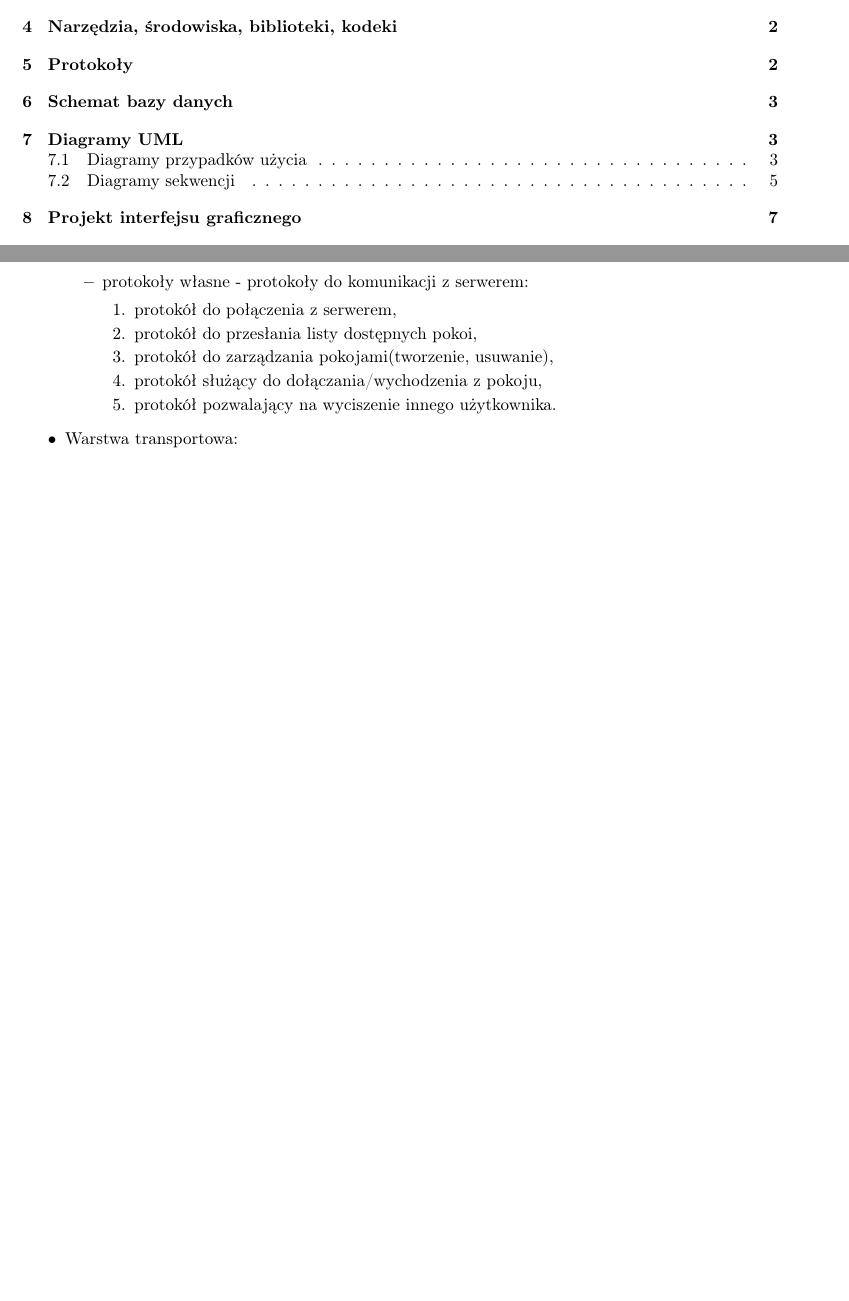
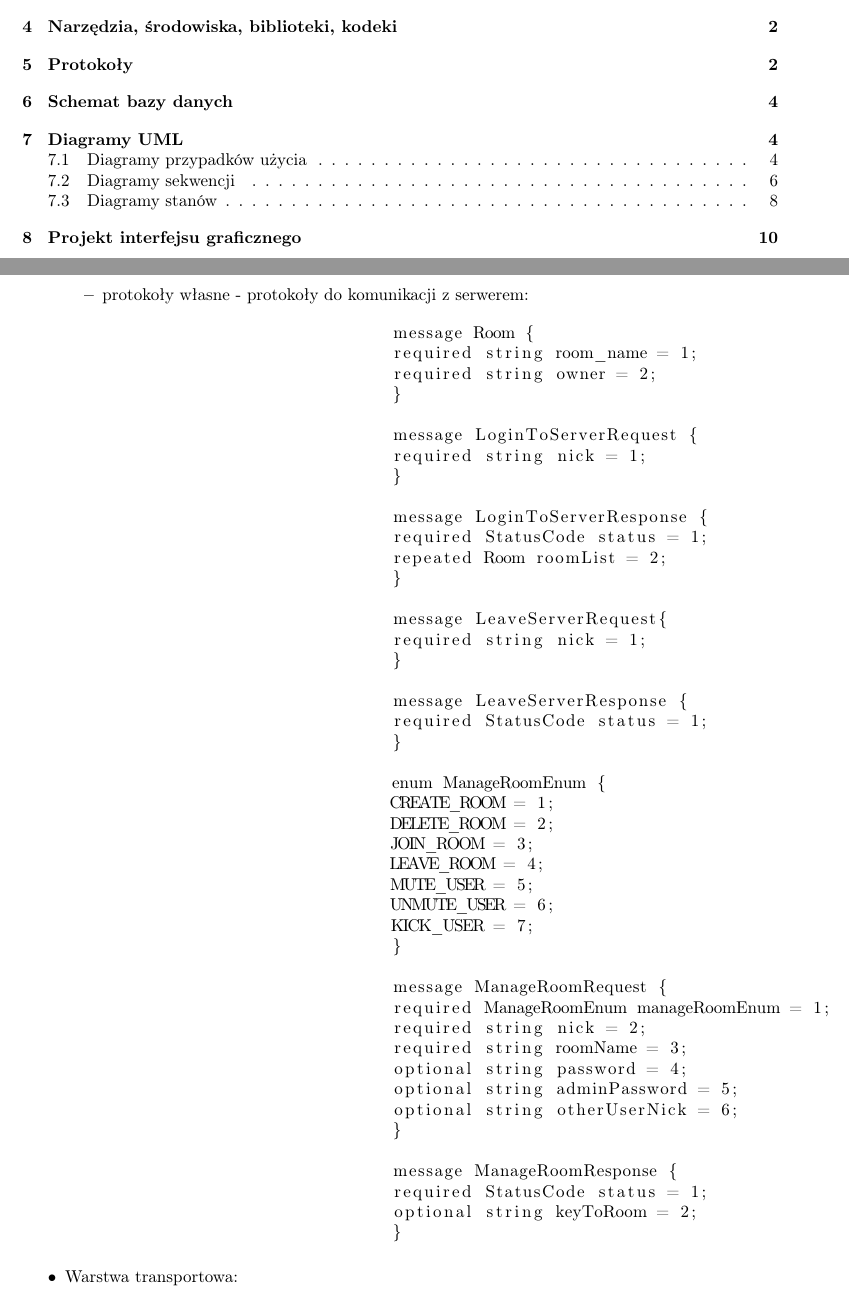
Before and after one commit to OskarRutkowski/KakaduVoIP, a LaTeX document (doc/TIP.tex): two parts of pages 2 and 5 of 13 before the commit and two parts of pages 2 and 5 of 16 after it, joined at a grey line, cut so that both start at the same text, the shorter picture padded with empty space. Compiled offline with pdfLaTeX.

Commit message:
dodanie proto i URL stanow

```diff
--- a/doc/TIP.tex
+++ b/doc/TIP.tex
@@ -7,6 +7,7 @@
 \usepackage[utf8]{inputenc}
 \usepackage[T1]{fontenc}
 \usepackage{graphicx}
+\usepackage{listings}
 \graphicspath{ {res/} }
 
 
@@ -147,14 +148,56 @@
 			\item RTP - protokół transmisji w czasie rzeczywistym - do przesyłania dźwięku,
 			\item RTCP (ang. Real Time Control Protocol) - protokół sterujący używany do okresowej transmisji pakietów kontrolnych do wszystkich uczestników sesji. Pozwala monitorować dostarczanie danych przez protokół RTP i transport zwrotnej informacji odnośnie jakości transmisji,
 			\item protokoły własne - protokoły do komunikacji z serwerem:
-			\begin{enumerate}
-				\item protokół do połączenia z serwerem,
-				\item protokół do przesłania listy dostępnych pokoi,
-				\item protokół do zarządzania pokojami(tworzenie, usuwanie),
-				\item protokół służący do dołączania/wychodzenia z pokoju,
-				\item protokół pozwalający na wyciszenie innego użytkownika.
-			\end{enumerate}
 		\end{itemize}
+		\begin{lstlisting}[language=Java]
+				message Room {
+				required string room_name = 1;
+				required string owner = 2;
+				}
+
+				message LoginToServerRequest {
+				required string nick = 1;
+				}
+
+				message LoginToServerResponse {
+				required StatusCode status = 1;
+				repeated Room roomList = 2;
+				}
+
+				message LeaveServerRequest{
+				required string nick = 1;
+				}
+
+				message LeaveServerResponse {
+				required StatusCode status = 1;
+				}
+
+				enum ManageRoomEnum {
+				CREATE_ROOM = 1;
+				DELETE_ROOM = 2;
+				JOIN_ROOM = 3;
+				LEAVE_ROOM = 4;
+				MUTE_USER = 5;
+				UNMUTE_USER = 6;
+				KICK_USER = 7;
+				}
+
+				message ManageRoomRequest {
+				required ManageRoomEnum manageRoomEnum = 1;
+				required string nick = 2;
+				required string roomName = 3;
+				optional string password = 4;
+				optional string adminPassword = 5;
+				optional string otherUserNick = 6;
+				}
+
+				message ManageRoomResponse {
+				required StatusCode status = 1;
+				optional string keyToRoom = 2;
+				}
+				\end{lstlisting}
+
+
 		\item Warstwa transportowa:
 		\begin{itemize}
 			\item TCP - protokół kontroli transmisji - do komunikacji z serwerem,
```
Also changed, not shown: doc/TIP.pdf, doc/res/1_6.png, doc/res/stan1.png (added), doc/res/stan2.png (added), doc/TIP.tex (16 more changed lines).
